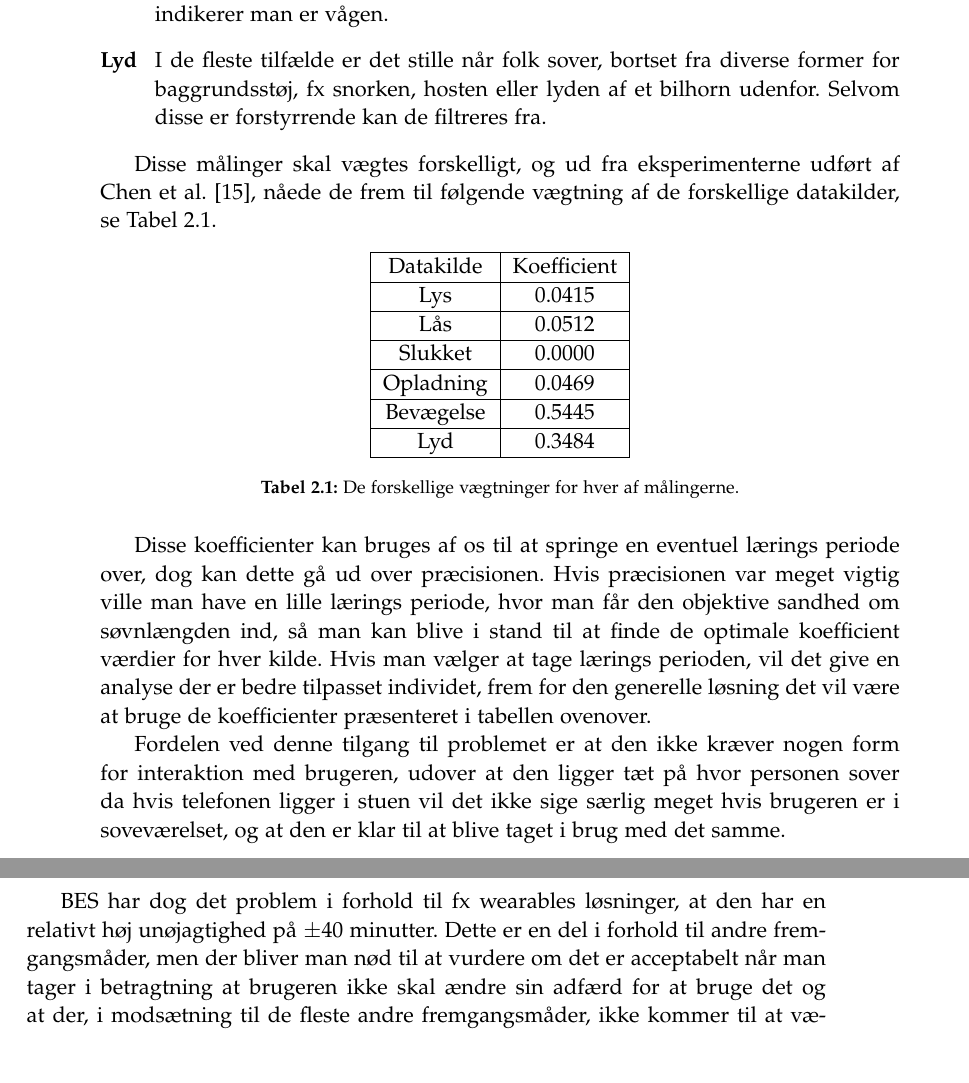
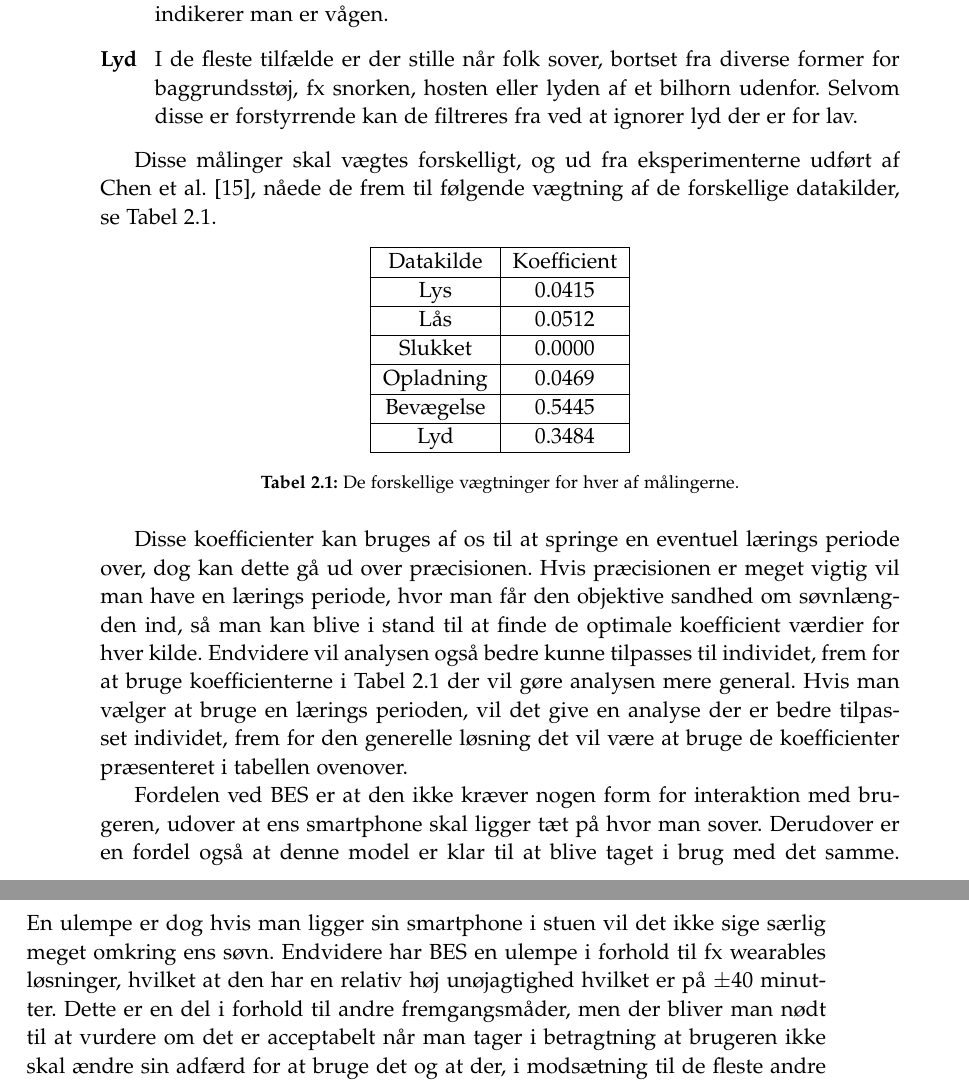
Before and after one commit to lgrave11/P8-Report, a LaTeX thesis (Report/master.tex, which reads Report/indhold/analyse/soevn.tex): two parts of pages 12 and 13 of 24, joined at a grey line, cut so that both start at the same text. Compiled offline with pdfLaTeX; a LaTeX package or settings file that is missing is left out.

Commit message:
Rettet Best effort sleep model

```diff
--- a/Report/indhold/analyse/soevn.tex
+++ b/Report/indhold/analyse/soevn.tex
@@ -82,7 +82,7 @@ Nogle folk slukker deres telefon mens de sover for ikke at blive forstyrret, der
 \item[Bevægelse]
 Når man sover ligger ens telefon sandsynligvis stille, hvorimod bevægelse indikerer man er vågen.
 \item[Lyd]
-I de fleste tilfælde er det stille når folk sover, bortset fra diverse former for baggrundsstøj, fx snorken, hosten eller lyden af et bilhorn udenfor. Selvom disse er forstyrrende kan de filtreres fra.
+I de fleste tilfælde er der stille når folk sover, bortset fra diverse former for baggrundsstøj, fx snorken, hosten eller lyden af et bilhorn udenfor. Selvom disse er forstyrrende kan de filtreres fra ved at ignorer lyd der er for lav.
 \end{description}
 
 Disse målinger skal vægtes forskelligt, og ud fra eksperimenterne udført af \citet{6563918}, nåede de frem til følgende vægtning af de forskellige datakilder, se \cref{tab:vaegtninger}.
@@ -104,13 +104,15 @@ Disse målinger skal vægtes forskelligt, og ud fra eksperimenterne udført af \
 \end{table}
 
 Disse koefficienter kan bruges af os til at springe en eventuel lærings periode over, dog kan dette gå ud over præcisionen.
-Hvis præcisionen var meget vigtig ville man have en lille lærings periode, hvor man får den objektive sandhed om søvnlængden ind, så man kan blive i stand til at finde de optimale koefficient værdier for hver kilde.
-Hvis man vælger at tage lærings perioden, vil det give en analyse der er bedre tilpasset individet, frem for den generelle løsning det vil være at bruge de koefficienter præsenteret i tabellen ovenover.
+Hvis præcisionen er meget vigtig vil man have en lærings periode, hvor man får den objektive sandhed om søvnlængden ind, så man kan blive i stand til at finde de optimale koefficient værdier for hver kilde.
+Endvidere vil analysen også bedre kunne tilpasses til individet, frem for at bruge koefficienterne i \cref{tab:vaegtninger} der vil gøre analysen mere general.
+Hvis man vælger at bruge en lærings perioden, vil det give en analyse der er bedre tilpasset individet, frem for den generelle løsning det vil være at bruge de koefficienter præsenteret i tabellen ovenover.
 
-Fordelen ved denne tilgang til problemet er at den ikke kræver nogen form for interaktion med brugeren, udover at den ligger tæt på hvor personen sover da hvis telefonen ligger i stuen vil det ikke sige særlig meget hvis brugeren er i soveværelset, og at den er klar til at blive taget i brug med det samme.
-
-BES har dog det problem i forhold til fx wearables løsninger, at den har en relativt høj unøjagtighed på $\pm$40 minutter.
-Dette er en del i forhold til andre fremgangsmåder, men der bliver man nød til at vurdere om det er acceptabelt når man tager i betragtning at brugeren ikke skal ændre sin adfærd for at bruge det og at der, i modsætning til de fleste andre fremgangsmåder, ikke kommer til at være aftener hvor målingerne ikke kan bruges fordi brugeren fx glemte at fortælle systemet at han gik i seng.
+Fordelen ved BES er at den ikke kræver nogen form for interaktion med brugeren, udover at ens smartphone skal ligger tæt på hvor man sover.
+Derudover er en fordel også at denne model er klar til at blive taget i brug med det samme.
+En ulempe er dog hvis man ligger sin smartphone i stuen vil det ikke sige særlig meget omkring ens søvn.
+Endvidere har BES en ulempe i forhold til fx wearables løsninger, hvilket at den har en relativ høj unøjagtighed hvilket er på $\pm$40 minutter.
+Dette er en del i forhold til andre fremgangsmåder, men der bliver man nødt til at vurdere om det er acceptabelt når man tager i betragtning at brugeren ikke skal ændre sin adfærd for at bruge det og at der, i modsætning til de fleste andre fremgangsmåder, ikke kommer til at være aftener hvor målingerne ikke kan bruges fordi brugeren fx glemte at fortælle systemet at han gik i seng.
 
 \subsection{Opsummering af Metoder}
 For at give et overblik over de forskellige metoder og teknikker opsummeres de i \cref{tab:opsummeringMetoder}.
```
Also changed, not shown: Report/indhold/analyse/soevn.tex (2 more changed lines).
